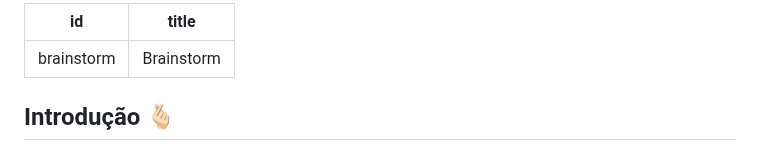
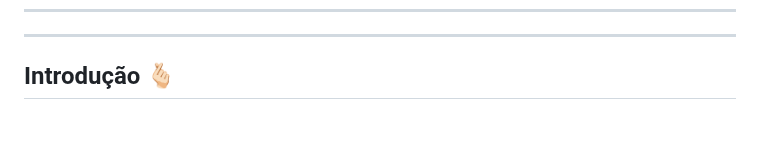
Before and after one commit to Banannahzs/2024.1_3D_MallDelivery, a Markdown page: Docs/BrainStorm.md, the part around the change. GitHub-like rendering; blank space fills up the shorter version.

```diff
--- a/Docs/BrainStorm.md
+++ b/Docs/BrainStorm.md
@@ -1,6 +1,5 @@
 ---
-id: brainstorm
-title: Brainstorm
+
 ---
 
 ## Introdução 🫰🏻
```
